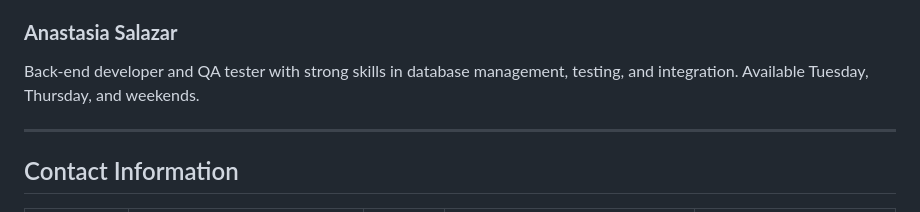
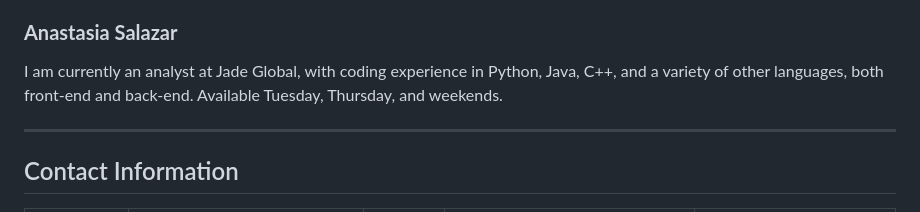
Before and after one commit to JarrydWilliam/rv_park_TEAM_PROJECT, a Markdown page: docs/TEAM_KICKOFF/TEAM_CHARTER.md, the part around the change. Rendered like a GitHub page.

Commit message:
Anastasia's Description

```diff
--- a/docs/TEAM_KICKOFF/TEAM_CHARTER.md
+++ b/docs/TEAM_KICKOFF/TEAM_CHARTER.md
@@ -43,7 +43,7 @@ I have experience with Python, Java, C#, C++, JavaScript, SQL, Bash, and PowerSh
 
 
 ### **Anastasia Salazar**
-Back-end developer and QA tester with strong skills in database management, testing, and integration. Available Tuesday, Thursday, and weekends.
+I am currently an analyst at Jade Global, with coding experience in Python, Java, C++, and a variety of other languages, both front-end and back-end. Available Tuesday, Thursday, and weekends.
 
 ---
 
```
